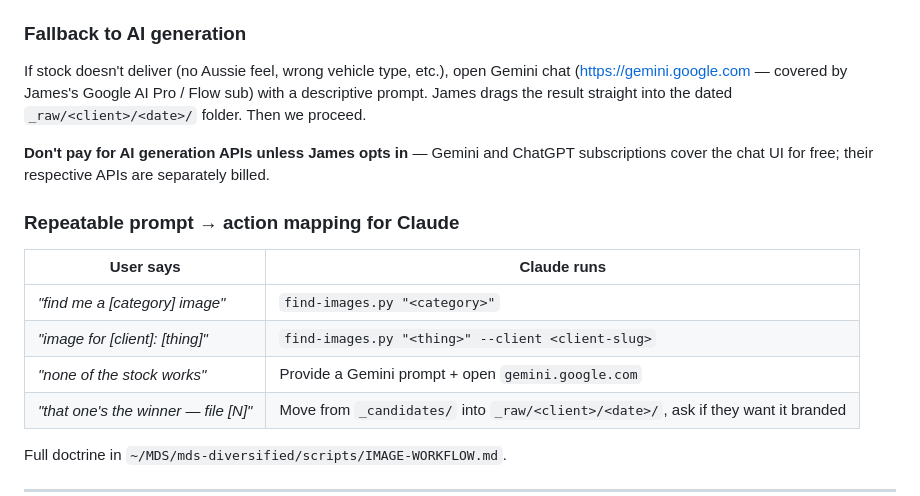
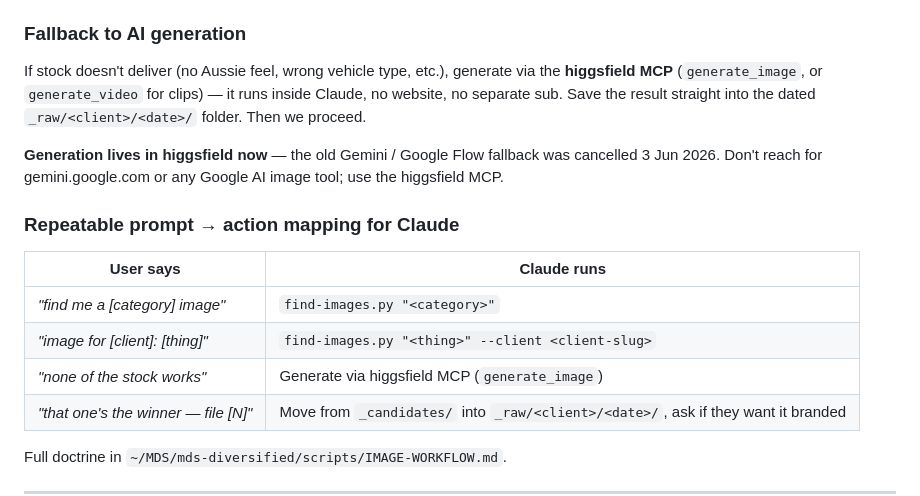
Before and after one commit to jamesglobalac007/mds-diversified, a Markdown page: admin/MDS-parent-CLAUDE.md, the part around the change. Drawn GitHub-style.

```diff
--- a/admin/MDS-parent-CLAUDE.md
+++ b/admin/MDS-parent-CLAUDE.md
@@ -289,9 +289,9 @@ Anything not in the list is sent freeform to both APIs. Edit the `CATEGORIES` di
 
 ### Fallback to AI generation
 
-If stock doesn't deliver (no Aussie feel, wrong vehicle type, etc.), open Gemini chat (https://gemini.google.com — covered by James's Google AI Pro / Flow sub) with a descriptive prompt. James drags the result straight into the dated `_raw/<client>/<date>/` folder. Then we proceed.
+If stock doesn't deliver (no Aussie feel, wrong vehicle type, etc.), generate via the **higgsfield MCP** (`generate_image`, or `generate_video` for clips) — it runs inside Claude, no website, no separate sub. Save the result straight into the dated `_raw/<client>/<date>/` folder. Then we proceed.
 
-**Don't pay for AI generation APIs unless James opts in** — Gemini and ChatGPT subscriptions cover the chat UI for free; their respective APIs are separately billed.
+**Generation lives in higgsfield now** — the old Gemini / Google Flow fallback was cancelled 3 Jun 2026. Don't reach for gemini.google.com or any Google AI image tool; use the higgsfield MCP.
 
 ### Repeatable prompt → action mapping for Claude
 
@@ -299,7 +299,7 @@ If stock doesn't deliver (no Aussie feel, wrong vehicle type, etc.), open Gemini
 |-----------|-------------|
 | *"find me a [category] image"* | `find-images.py "<category>"` |
 | *"image for [client]: [thing]"* | `find-images.py "<thing>" --client <client-slug>` |
-| *"none of the stock works"* | Provide a Gemini prompt + open `gemini.google.com` |
+| *"none of the stock works"* | Generate via higgsfield MCP (`generate_image`) |
 | *"that one's the winner — file [N]"* | Move from `_candidates/` into `_raw/<client>/<date>/`, ask if they want it branded |
 
 Full doctrine in `~/MDS/mds-diversified/scripts/IMAGE-WORKFLOW.md`.
```
Also changed, not shown: scripts/IMAGE-WORKFLOW.md (+9 -8 lines).
